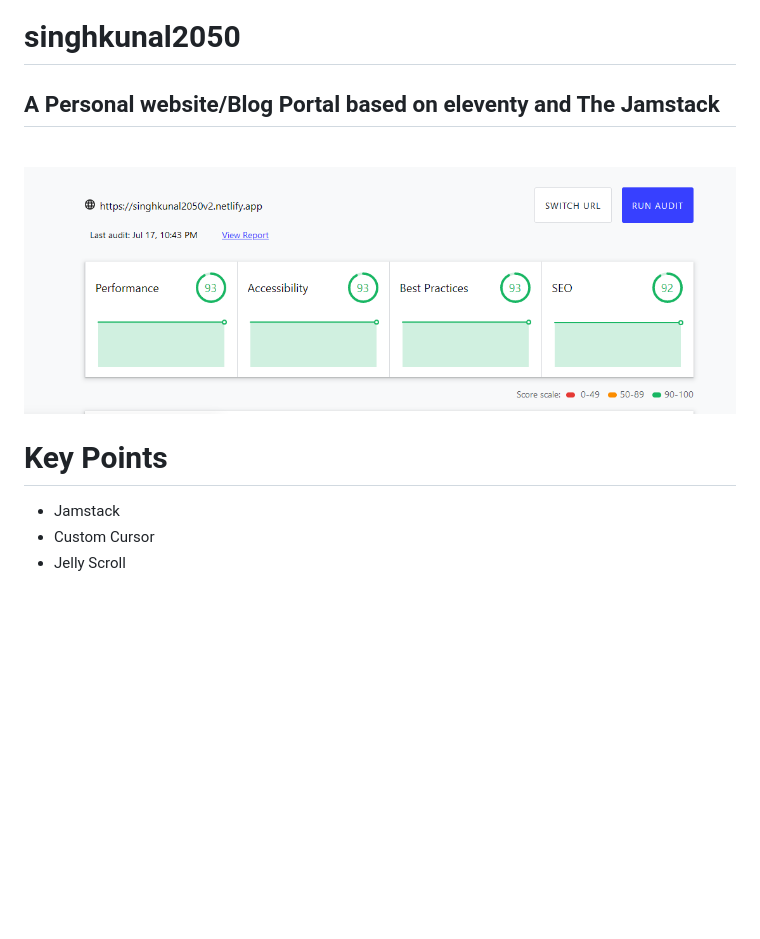
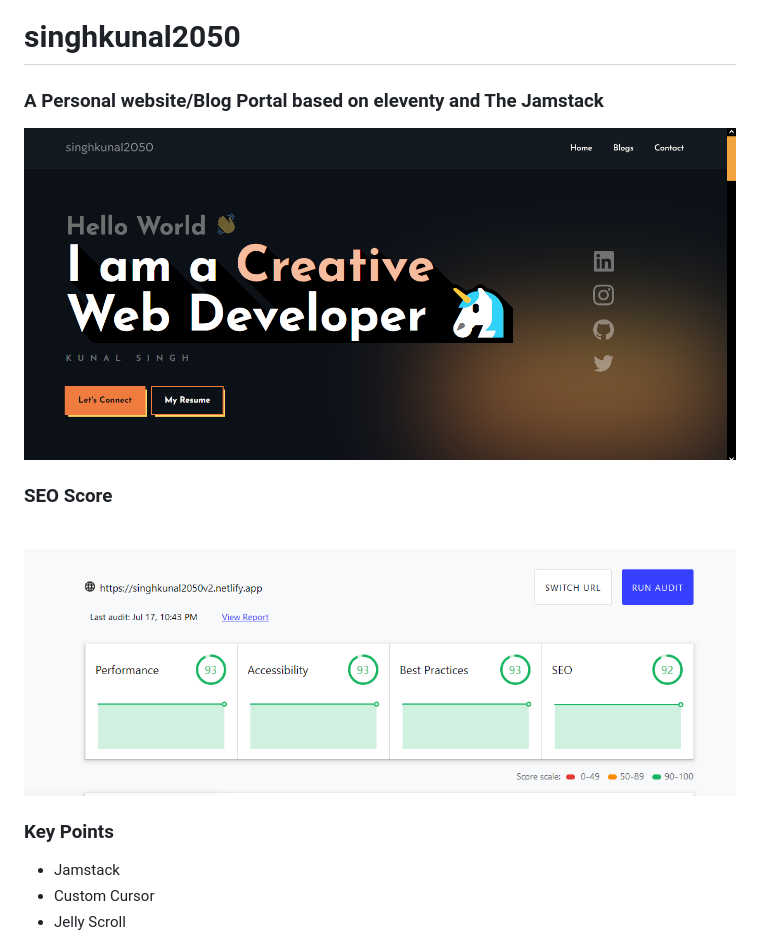
Before and after one commit to singhkunal2050/singhkunal2050v2, a Markdown page: README.md, the part around the change. Rendered like a GitHub page; pictures changed too: docs/home-snap.png (added); blank space fills up the shorter version.

Commit message:
updated snap

```diff
--- a/README.md
+++ b/README.md
@@ -1,9 +1,10 @@
 # singhkunal2050
-## A Personal website/Blog Portal based on eleventy and The **Jamstack**
+### A Personal website/Blog Portal based on eleventy and The **Jamstack**
+![Website Snap](/docs/home-snap.png "Website Snap")
 
+### SEO Score
 ![Google SEO Audit Score](/docs/test.png "Google SEO Audit Score")
-
-# Key Points
+### Key Points
 
 - Jamstack
 - Custom Cursor
```
